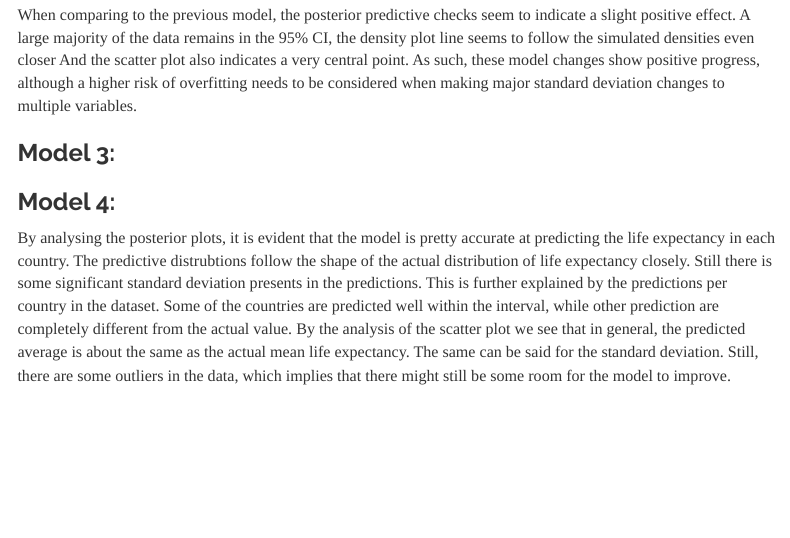
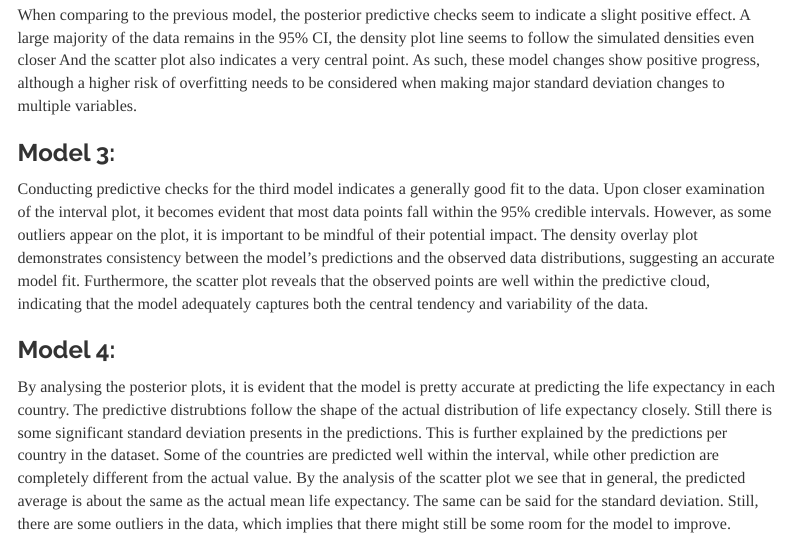
Before and after one commit to schrievicode/BayesianGroupAssignment, an R Markdown document (Bayesian_Group_Project.Rmd): the page in a window 1100 px wide, from 16430 px down. Rendered offline with R 4.5, knitr and Pandoc, with nearby package versions; some code elsewhere in the file could not run offline; menus at the side of the page are left out; long lines of code are wrapped.

Commit message:
Update Bayesian_Group_Project.Rmd

```diff
--- a/Bayesian_Group_Project.Rmd
+++ b/Bayesian_Group_Project.Rmd
@@ -458,6 +458,7 @@ When comparing to the previous model, the posterior predictive checks seem to in
 As such, these model changes show positive progress, although a higher risk of overfitting needs to be considered when making major standard deviation changes to multiple variables.
 
 ### Model 3:
+Conducting predictive checks for the third model indicates a generally good fit to the data. Upon closer examination of the interval plot, it becomes evident that most data points fall within the 95% credible intervals. However, as some outliers appear on the plot, it is important to be mindful of their potential impact. The density overlay plot demonstrates consistency between the model's predictions and the observed data distributions, suggesting an accurate model fit. Furthermore, the scatter plot reveals that the observed points are well within the predictive cloud, indicating that the model adequately captures both the central tendency and variability of the data.
 
 ### Model 4:
 By analysing the posterior plots, it is evident that the model is pretty accurate at predicting the life expectancy in each country. The predictive distrubtions follow the shape of the actual distribution of life expectancy closely. Still there is some significant standard deviation presents in the predictions. This is further explained by the predictions per country in the dataset. Some of the countries are predicted well within the interval, while other prediction are completely different from the actual value. By the analysis of the scatter plot we see that in general, the predicted average is about the same as the actual mean life expectancy. The same can be said for the standard deviation. Still, there are some outliers in the data, which implies that there might still be some room for the model to improve.
```
